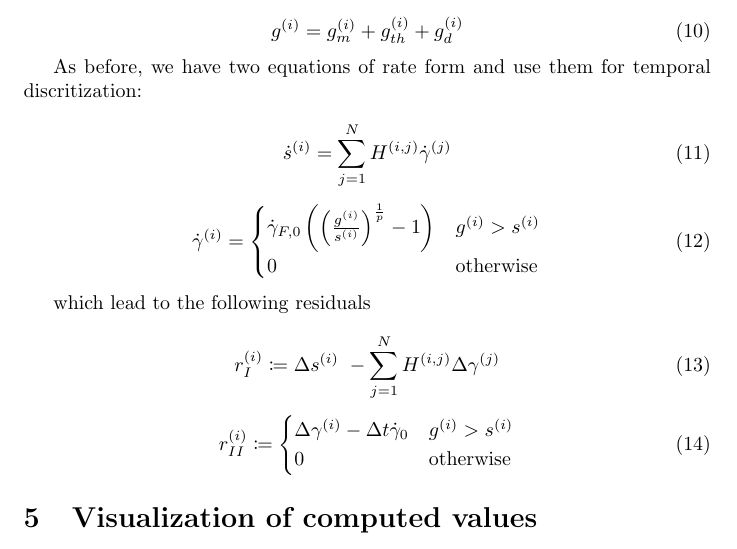
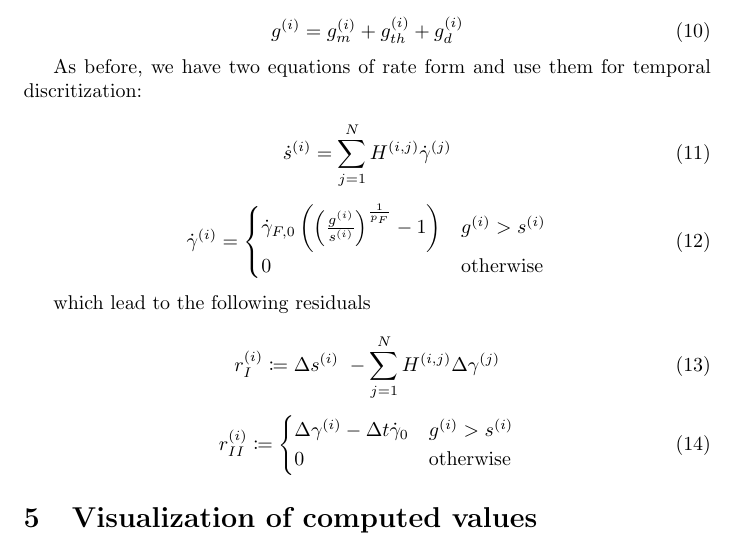
Before and after one commit to syadegari/python_umat, a LaTeX document (docs/main.tex): part of page 2 of 3, cut so that both start at the same text. Compiled offline with pdfLaTeX.

Commit message:
docs: add subscript F to match the constant name

```diff
--- a/docs/main.tex
+++ b/docs/main.tex
@@ -114,7 +114,7 @@ As before, we have two equations of rate form and use them for temporal discriti
 \begin{equation}
     \dot{\gamma}^{(i)} =
     \begin{cases}
-        \dot{\gamma}_{F,0} \left(\left(\frac{g^{(i)}}{s^{(i)}}\right)^{\frac{1}{p}} - 1 \right) & g^{(i)} > s^{(i)}\\
+        \dot{\gamma}_{F,0} \left(\left(\frac{g^{(i)}}{s^{(i)}}\right)^{\frac{1}{p_F}} - 1 \right) & g^{(i)} > s^{(i)}\\
         0 & \text{otherwise}
     \end{cases}
 \end{equation}
```
